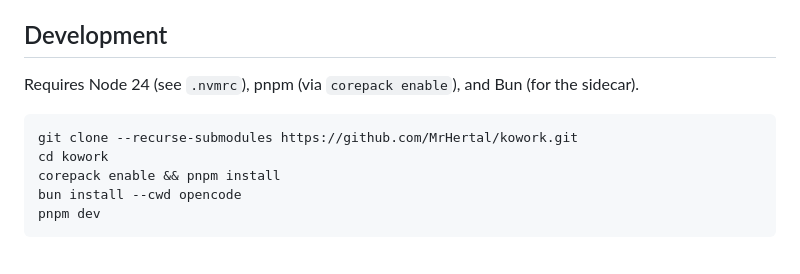
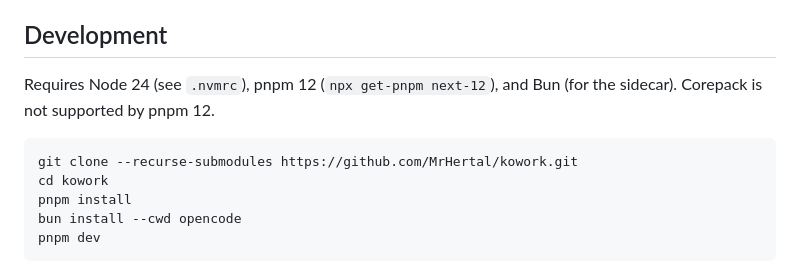
Before and after one commit to MrHertal/kowork, a Markdown page: README.md, the part around the change. GitHub-like rendering.

Commit message:
drop corepack from setup instructions

````diff
--- a/README.md
+++ b/README.md
@@ -42,12 +42,12 @@ Get the latest build from the [releases page](https://github.com/MrHertal/kowork
 
 ## Development
 
-Requires Node 24 (see `.nvmrc`), pnpm (via `corepack enable`), and Bun (for the sidecar).
+Requires Node 24 (see `.nvmrc`), pnpm 12 (`npx get-pnpm next-12`), and Bun (for the sidecar). Corepack is not supported by pnpm 12.
 
 ```bash
 git clone --recurse-submodules https://github.com/MrHertal/kowork.git
 cd kowork
-corepack enable && pnpm install
+pnpm install
 bun install --cwd opencode
 pnpm dev
 ```
````
